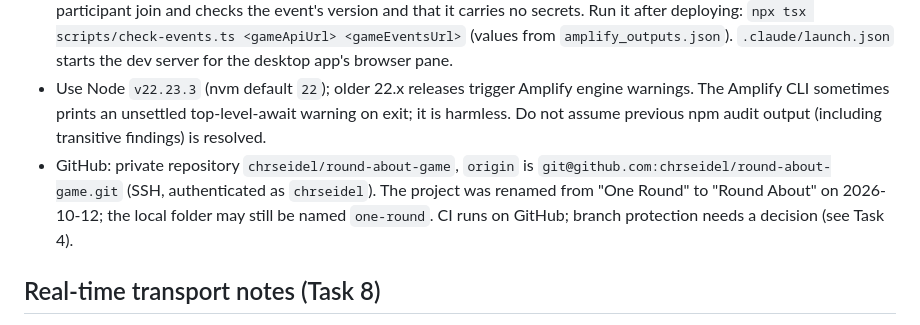
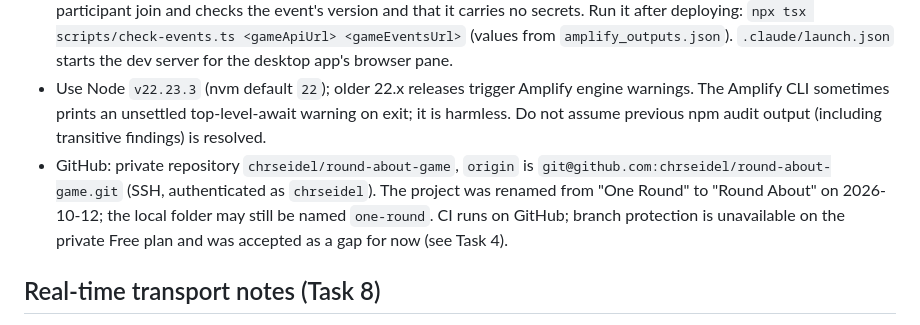
Before and after one commit to chrseidel/round-about-game, a Markdown page: DEVELOPMENT_HANDOFF.md, the part around the change. GitHub-like rendering.

Commit message:
docs: add Task 9 lobby design and record branch-protection decision
Co-Authored-By: Claude Opus 5.5 <noreply@anthropic.com>

```diff
--- a/DEVELOPMENT_HANDOFF.md
+++ b/DEVELOPMENT_HANDOFF.md
@@ -13,7 +13,7 @@ Read [TASKS.md](TASKS.md) for ordered work and acceptance criteria; [ARCHITECTUR
 - Use `AWS_PROFILE=chreisel` in `eu-central-1`. `aws sts get-caller-identity --profile chreisel` succeeded for account `681249697421`. Region was CDK-bootstrapped. Development sandbox deployed using `AWS_PROFILE=chreisel npx ampx sandbox --once --identifier round-about-dev`; this created AWS resources and wrote ignored `amplify_outputs.json`. **Never commit** `amplify_outputs.json`, `.amplify/`, `.env*`, or participant tokens. Local dev: `npm ci`, `npm run dev`, `npm run check`.
 - Sandbox is only a backend and guest-session proof, **not a hosted working game**. The HTTP health route and host/join were exercised. AppSync spike in `scripts/check-events.ts` verified member subscribe succeeds, outsider/wildcard subscribe fails, browser publish fails, and backend publish delivered an event. Since Task 8 it triggers delivery with a real participant join and checks the event's version and that it carries no secrets. Run it after deploying: `npx tsx scripts/check-events.ts <gameApiUrl> <gameEventsUrl>` (values from `amplify_outputs.json`). `.claude/launch.json` starts the dev server for the desktop app's browser pane.
 - Use Node `v22.23.3` (nvm default `22`); older 22.x releases trigger Amplify engine warnings. The Amplify CLI sometimes prints an unsettled top-level-await warning on exit; it is harmless. Do not assume previous npm audit output (including transitive findings) is resolved.
-- GitHub: private repository `chrseidel/round-about-game`, `origin` is `git@github.com:chrseidel/round-about-game.git` (SSH, authenticated as `chrseidel`). The project was renamed from "One Round" to "Round About" on 2026-10-12; the local folder may still be named `one-round`. CI runs on GitHub; branch protection needs a decision (see Task 4).
+- GitHub: private repository `chrseidel/round-about-game`, `origin` is `git@github.com:chrseidel/round-about-game.git` (SSH, authenticated as `chrseidel`). The project was renamed from "One Round" to "Round About" on 2026-10-12; the local folder may still be named `one-round`. CI runs on GitHub; branch protection is unavailable on the private Free plan and was accepted as a gap for now (see Task 4).
 
 ## Real-time transport notes (Task 8)
 
```
Also changed, not shown: TASKS.md (+2 -2 lines), 1 other file.
